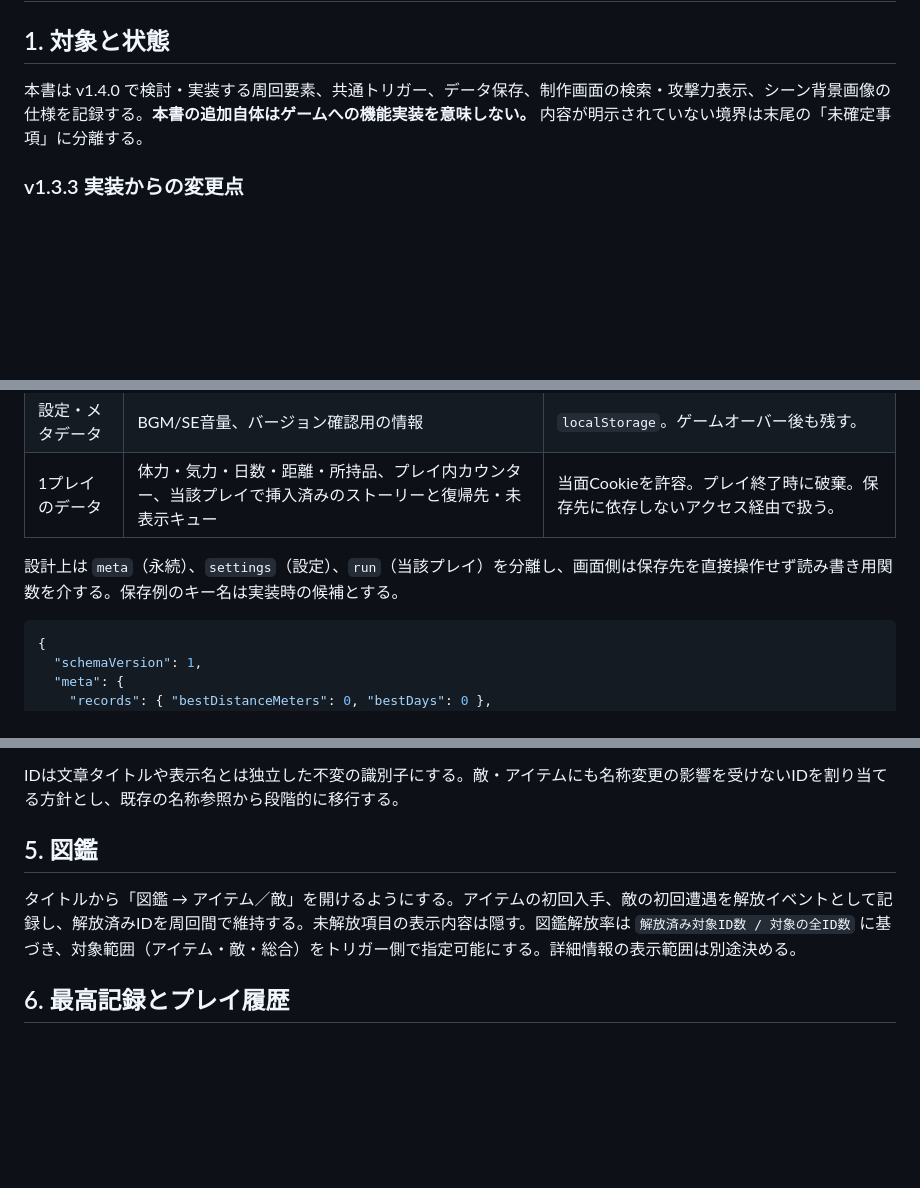
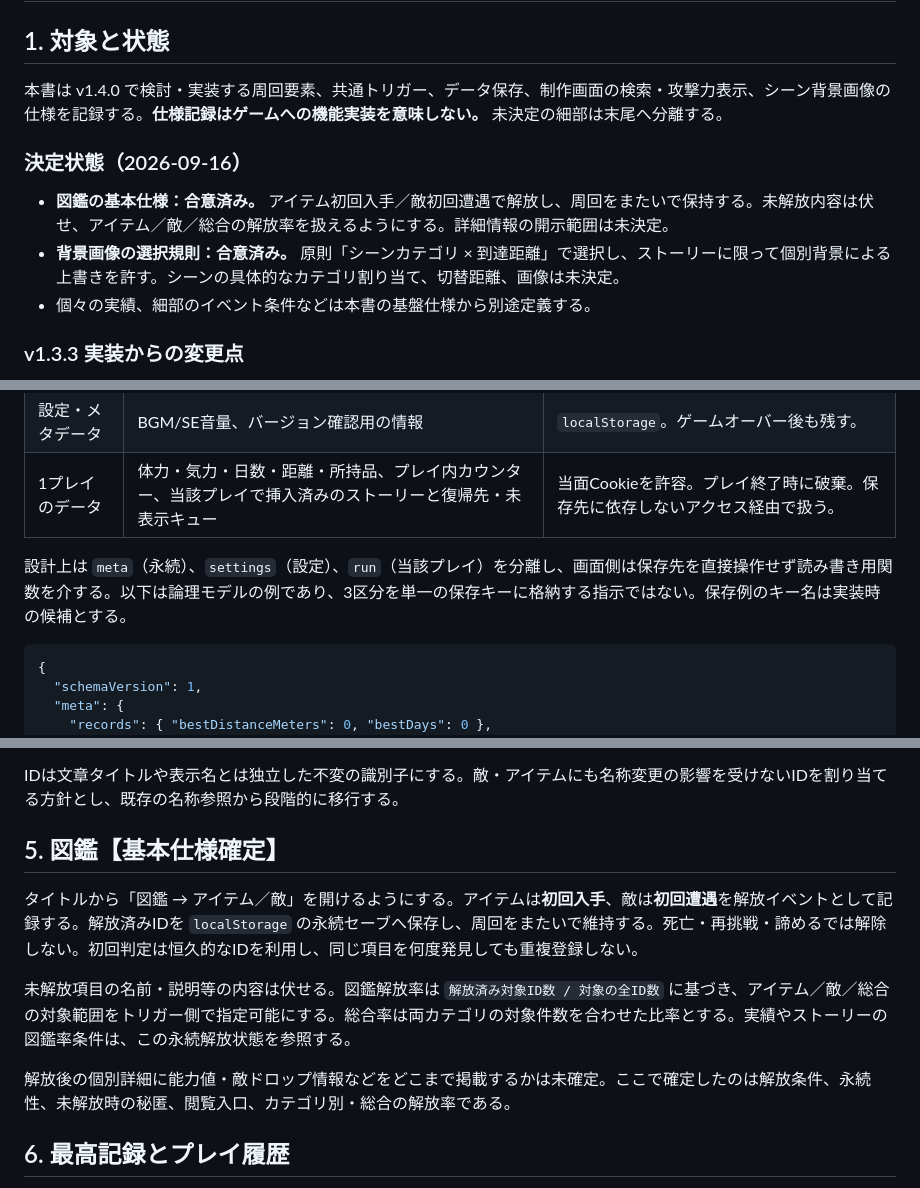
Before and after one commit to surumeneco/the_toho, a Markdown page: documents/v1.4.0-仕様.md, 3 parts joined by grey strips. Drawn GitHub-style; blank space fills up the shorter version.

````diff
--- a/documents/v1.4.0-仕様.md
+++ b/documents/v1.4.0-仕様.md
@@ -10,7 +10,13 @@ updated: 2026-09-16
 
 ## 1. 対象と状態
 
-本書は v1.4.0 で検討・実装する周回要素、共通トリガー、データ保存、制作画面の検索・攻撃力表示、シーン背景画像の仕様を記録する。**本書の追加自体はゲームへの機能実装を意味しない。** 内容が明示されていない境界は末尾の「未確定事項」に分離する。
+本書は v1.4.0 で検討・実装する周回要素、共通トリガー、データ保存、制作画面の検索・攻撃力表示、シーン背景画像の仕様を記録する。**仕様記録はゲームへの機能実装を意味しない。** 未決定の細部は末尾へ分離する。
+
+### 決定状態（2026-09-16）
+
+- **図鑑の基本仕様：合意済み。** アイテム初回入手／敵初回遭遇で解放し、周回をまたいで保持する。未解放内容は伏せ、アイテム／敵／総合の解放率を扱えるようにする。詳細情報の開示範囲は未決定。
+- **背景画像の選択規則：合意済み。** 原則「シーンカテゴリ × 到達距離」で選択し、ストーリーに限って個別背景による上書きを許す。シーンの具体的なカテゴリ割り当て、切替距離、画像は未決定。
+- 個々の実績、細部のイベント条件などは本書の基盤仕様から別途定義する。
 
 ### v1.3.3 実装からの変更点
 
@@ -28,7 +34,7 @@ updated: 2026-09-16
 | 設定・メタデータ | BGM/SE音量、バージョン確認用の情報 | `localStorage`。ゲームオーバー後も残す。 |
 | 1プレイのデータ | 体力・気力・日数・距離・所持品、プレイ内カウンター、当該プレイで挿入済みのストーリーと復帰先・未表示キュー | 当面Cookieを許容。プレイ終了時に破棄。保存先に依存しないアクセス経由で扱う。 |
 
-設計上は `meta`（永続）、`settings`（設定）、`run`（当該プレイ）を分離し、画面側は保存先を直接操作せず読み書き用関数を介する。保存例のキー名は実装時の候補とする。
+設計上は `meta`（永続）、`settings`（設定）、`run`（当該プレイ）を分離し、画面側は保存先を直接操作せず読み書き用関数を介する。以下は論理モデルの例であり、3区分を単一の保存キーに格納する指示ではない。保存例のキー名は実装時の候補とする。
 
 ```json
 {
@@ -98,9 +104,13 @@ updated: 2026-09-16
 
 IDは文章タイトルや表示名とは独立した不変の識別子にする。敵・アイテムにも名称変更の影響を受けないIDを割り当てる方針とし、既存の名称参照から段階的に移行する。
 
-## 5. 図鑑
+## 5. 図鑑【基本仕様確定】
 
-タイトルから「図鑑 → アイテム／敵」を開けるようにする。アイテムの初回入手、敵の初回遭遇を解放イベントとして記録し、解放済みIDを周回間で維持する。未解放項目の表示内容は隠す。図鑑解放率は `解放済み対象ID数 / 対象の全ID数` に基づき、対象範囲（アイテム・敵・総合）をトリガー側で指定可能にする。詳細情報の表示範囲は別途決める。
+タイトルから「図鑑 → アイテム／敵」を開けるようにする。アイテムは**初回入手**、敵は**初回遭遇**を解放イベントとして記録する。解放済みIDを `localStorage` の永続セーブへ保存し、周回をまたいで維持する。死亡・再挑戦・諦めるでは解除しない。初回判定は恒久的なIDを利用し、同じ項目を何度発見しても重複登録しない。
+
+未解放項目の名前・説明等の内容は伏せる。図鑑解放率は `解放済み対象ID数 / 対象の全ID数` に基づき、アイテム／敵／総合の対象範囲をトリガー側で指定可能にする。総合率は両カテゴリの対象件数を合わせた比率とする。実績やストーリーの図鑑率条件は、この永続解放状態を参照する。
+
+解放後の個別詳細に能力値・敵ドロップ情報などをどこまで掲載するかは未確定。ここで確定したのは解放条件、永続性、未解放時の秘匿、閲覧入口、カテゴリ別・総合の解放率である。
 
 ## 6. 最高記録とプレイ履歴
 
````
Also changed, not shown: other parts of documents/v1.4.0-仕様.md (+38 -7 lines).
